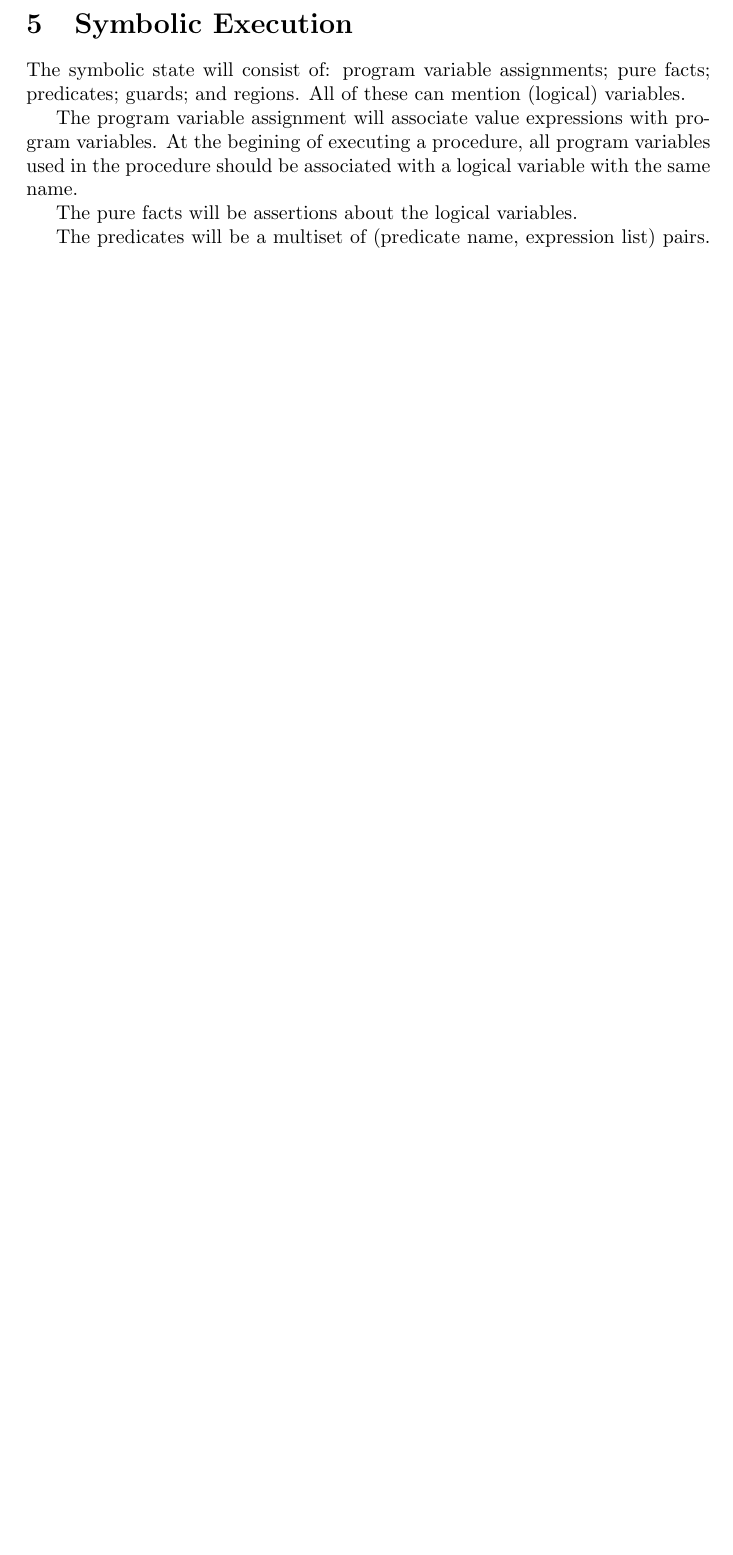
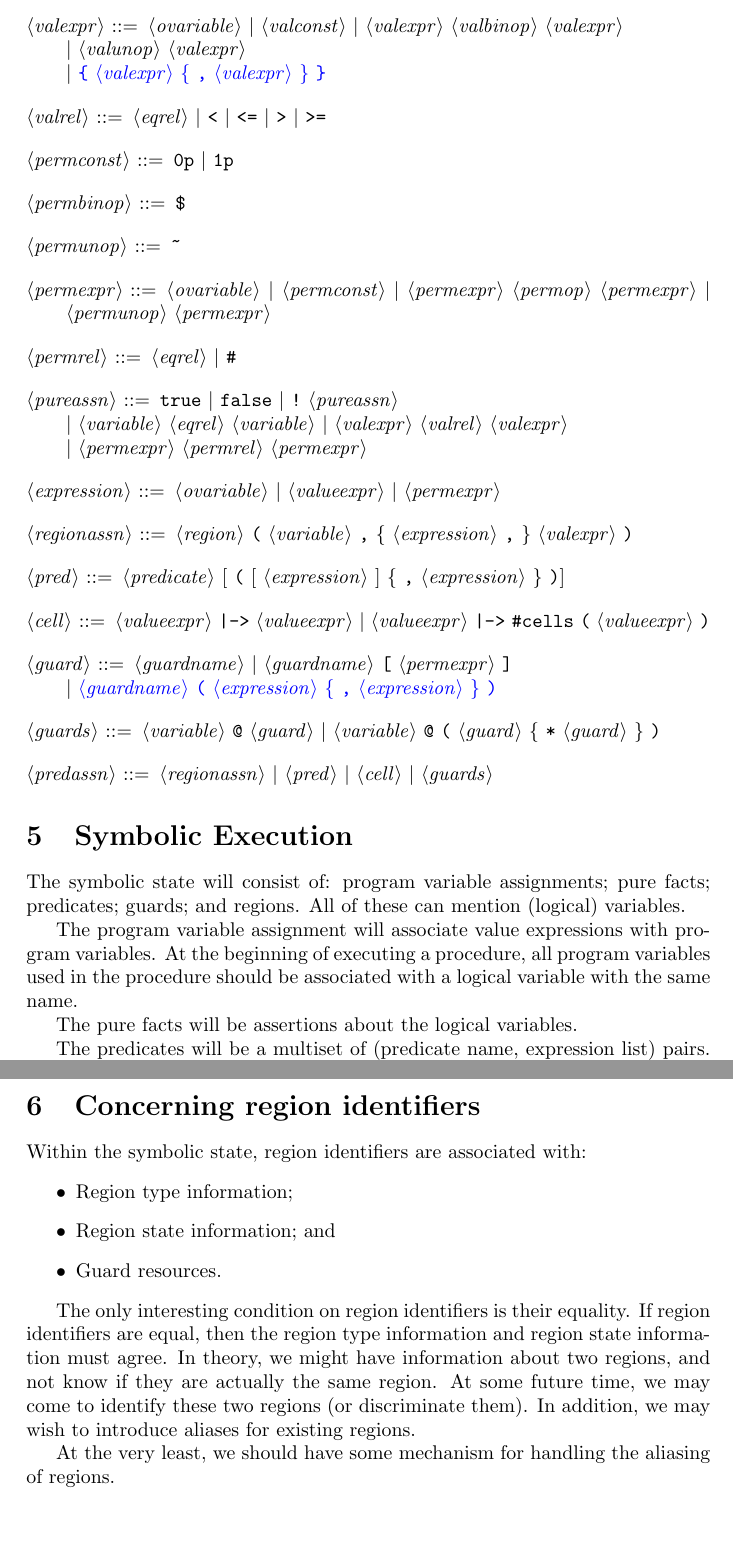
Before and after one commit to caper-tool/caper, a LaTeX document (docs/design.tex): part of page 3 of 4 before the commit and two parts of pages 5 and 6 of 6 after it, the two joined at a grey line, cut at the place of the change, the shorter picture padded with empty space. Compiled offline with pdfLaTeX.

Commit message:
Added some grammar for assertions

```diff
--- a/docs/design.tex
+++ b/docs/design.tex
@@ -5,6 +5,7 @@
 \usepackage{amssymb}
 \usepackage{listings}
 \usepackage{color}
+\usepackage[nounderscore]{syntax}
 
 % Programming language
 
@@ -202,10 +238,48 @@ It may be necessary to add an invariant assertion to the loop.
+  <valexpr> ::= <ovariable> | <valconst> | <valexpr> <valbinop> <valexpr> \\
+    | <valunop> <valexpr> \\
+    | {\color{blue} \verb|{| <valexpr> \{ "," <valexpr> \} \verb|}| }
+
+  <valrel> ::= <eqrel> | \verb|<| | \verb|<=| | \verb|>| | \verb|>=|
+
+  <permconst> ::= "0p" | "1p"
+
+  <permbinop> ::= \verb|$|
+
+  <permunop> ::= \verb|~|
+
+  <permexpr> ::= <ovariable> | <permconst> | <permexpr> <permop> <permexpr> | <permunop> <permexpr>
+
+  <permrel> ::= <eqrel> | \verb|#|
+
+  <pureassn> ::= "true" | "false" | \verb|!| <pureassn> \\
+    | <variable> <eqrel> <variable>
+    | <valexpr> <valrel> <valexpr> \\
+    | <permexpr> <permrel> <permexpr>
+
+  <expression> ::= <ovariable> | <valueexpr> | <permexpr>
+
+  <regionassn> ::= <region> "(" <variable> "," \{ <expression> "," \} <valexpr> ")"
+
+  <pred> ::= <predicate> [ "(" [ <expression> ] \{ "," <expression> \} ")"]
+
+  <cell> ::= <valueexpr> "|->" <valueexpr> | <valueexpr> "|->" "#cells" "(" <valueexpr> ")"
+
+  <guard> ::= <guardname> | <guardname> "[" <permexpr> "]" \\
+  | {\color{blue} <guardname> "(" <expression> \{ "," <expression> \} ")" }
+
+  <guards> ::= <variable> "@" <guard> | <variable> "@" "(" <guard> \{ \verb|*| <guard> \} ")"
+
+  <predassn> ::= <regionassn> | <pred> | <cell> | <guards>
+
+\end{grammar}
+
 \section{Symbolic Execution}
 
 The symbolic state will consist of: program variable assignments; pure facts; predicates; guards; and regions.
 All of these can mention (logical) variables.
 
 The program variable assignment will associate value expressions with program variables.
-At the begining of executing a procedure, all program variables used in the procedure should be associated with a logical variable with the same name.
+At the beginning of executing a procedure, all program variables used in the procedure should be associated with a logical variable with the same name.
 
 The pure facts will be assertions about the logical variables.
 
@@ -215,6 +289,21 @@ There will be a table of information about predicates that describes: their numb
 For instance, $\mathsf{\#cell}$ will have two parameters of value type, and producing a cell will enforce that its address (first parameter) is distinct from the address of any other extant cell --- a pure fact.
 
 
+\section{Concerning region identifiers}
 
+Within the symbolic state, region identifiers are associated with:
+\begin{itemize}
+  \item Region type information;
+  \item Region state information; and
+  \item Guard resources.
+\end{itemize}
+
+The only interesting condition on region identifiers is their equality.
+If region identifiers are equal, then the region type information and region state information must agree.
+In theory, we might have information about two regions, and not know if they are actually the same region.
+At some future time, we may come to identify these two regions (or discriminate them).
+In addition, we may wish to introduce aliases for existing regions.
+
+At the very least, we should have some mechanism for handling the aliasing of regions.
 
 \end{document}
```
Also changed, not shown: docs/design.tex (35 more changed lines).
